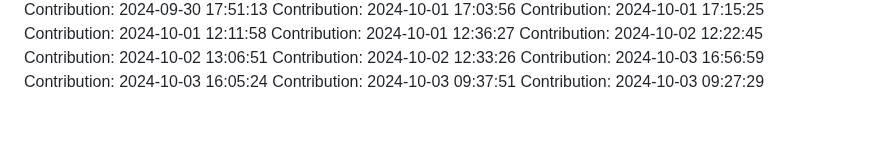
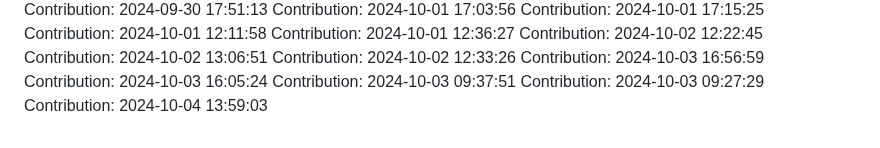
Before and after one commit to rahulgaur608/NeuralStyle-Transfer-App, a Markdown page: README.md, the part around the change. Rendered like a GitHub page.

Commit message:
Contribution: 2024-10-04 13:59:03

```diff
--- a/README.md
+++ b/README.md
@@ -397,3 +397,4 @@ Contribution: 2024-10-03 16:56:59
 Contribution: 2024-10-03 16:05:24
 Contribution: 2024-10-03 09:37:51
 Contribution: 2024-10-03 09:27:29
+Contribution: 2024-10-04 13:59:03
```
